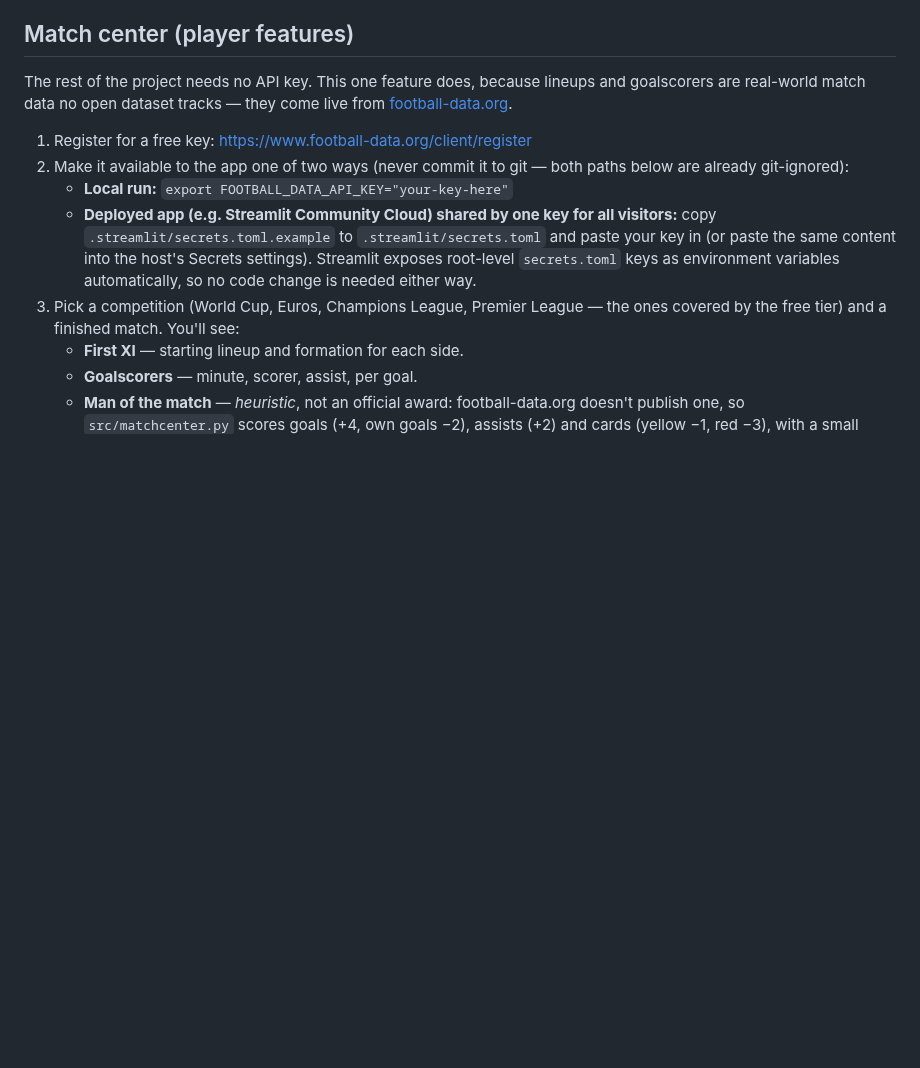
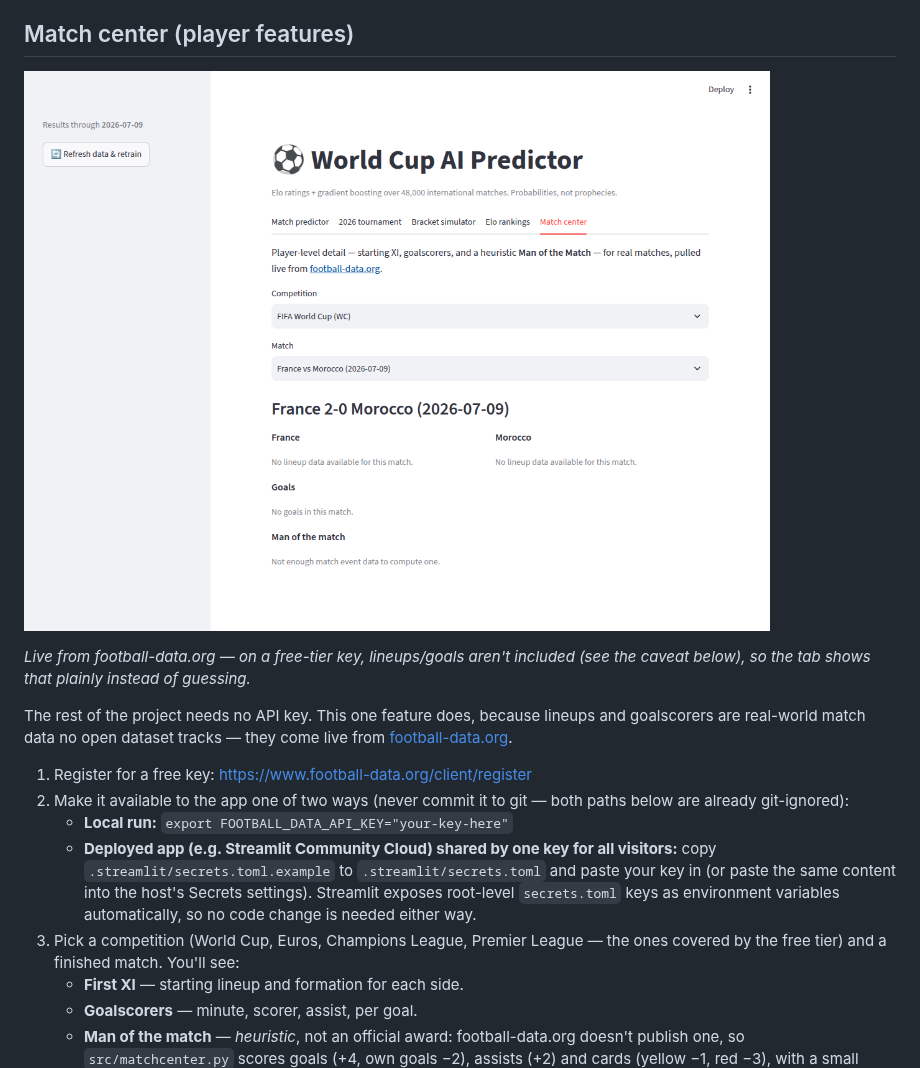
Before and after one commit to IqbalAzhari24/World-cup-AI-predictor, a Markdown page: README.md, the part around one of its changes. Drawn GitHub-style; pictures changed too: docs/screenshots/match_center.png (added); blank space fills up the shorter version.

```diff
--- a/README.md
+++ b/README.md
@@ -92,6 +97,12 @@ group plus the 8 best thirds are seeded into the round-of-32 bracket.
 
 ## Match center (player features)
 
+![Match center: first XI, goalscorers, Man of the Match](docs/screenshots/match_center.png)
+
+*Live from football-data.org — on a free-tier key, lineups/goals aren't
+included (see the caveat below), so the tab shows that plainly instead of
+guessing.*
+
 The rest of the project needs no API key. This one feature does, because
 lineups and goalscorers are real-world match data no open dataset tracks —
 they come live from [football-data.org](https://www.football-data.org/).
```
Also changed, not shown: other parts of README.md (+5 -0 lines), docs/screenshots/match_predictor.png (added).
